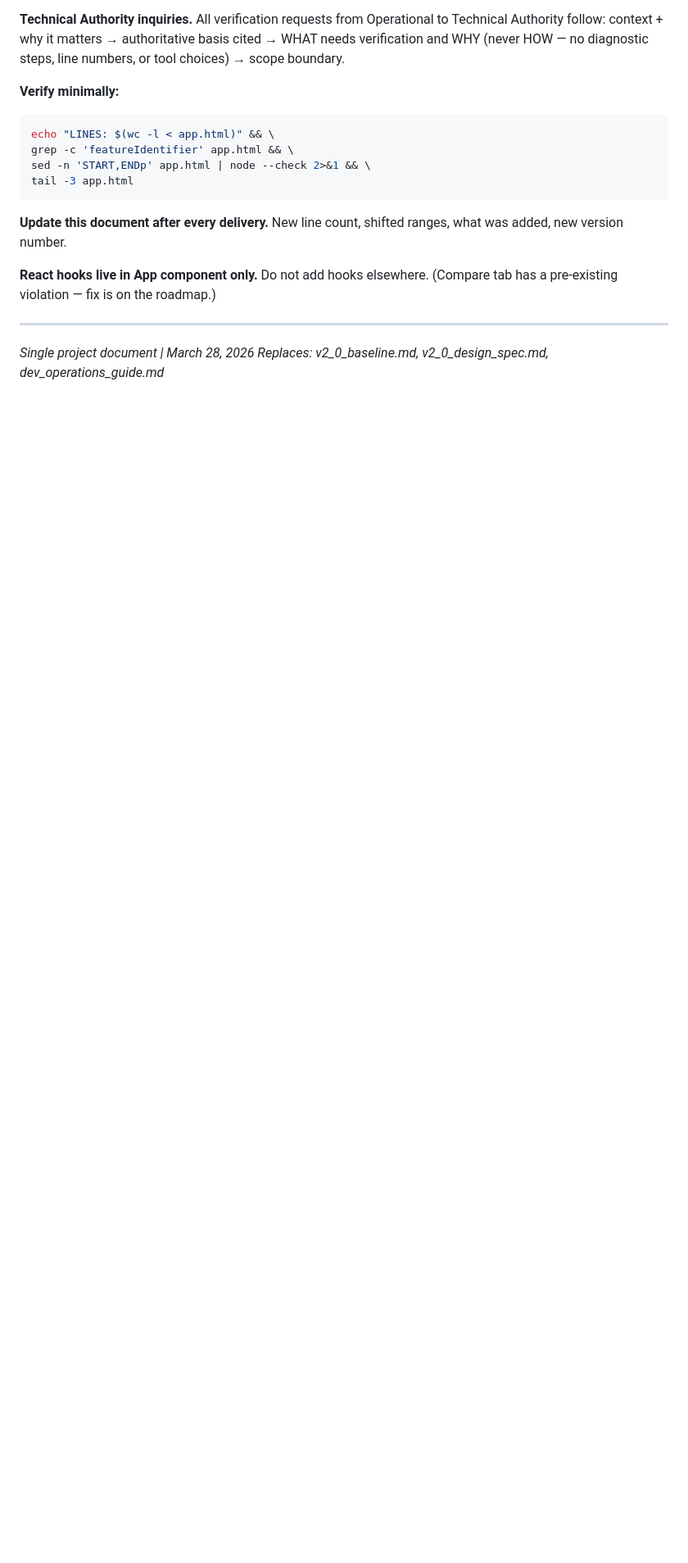
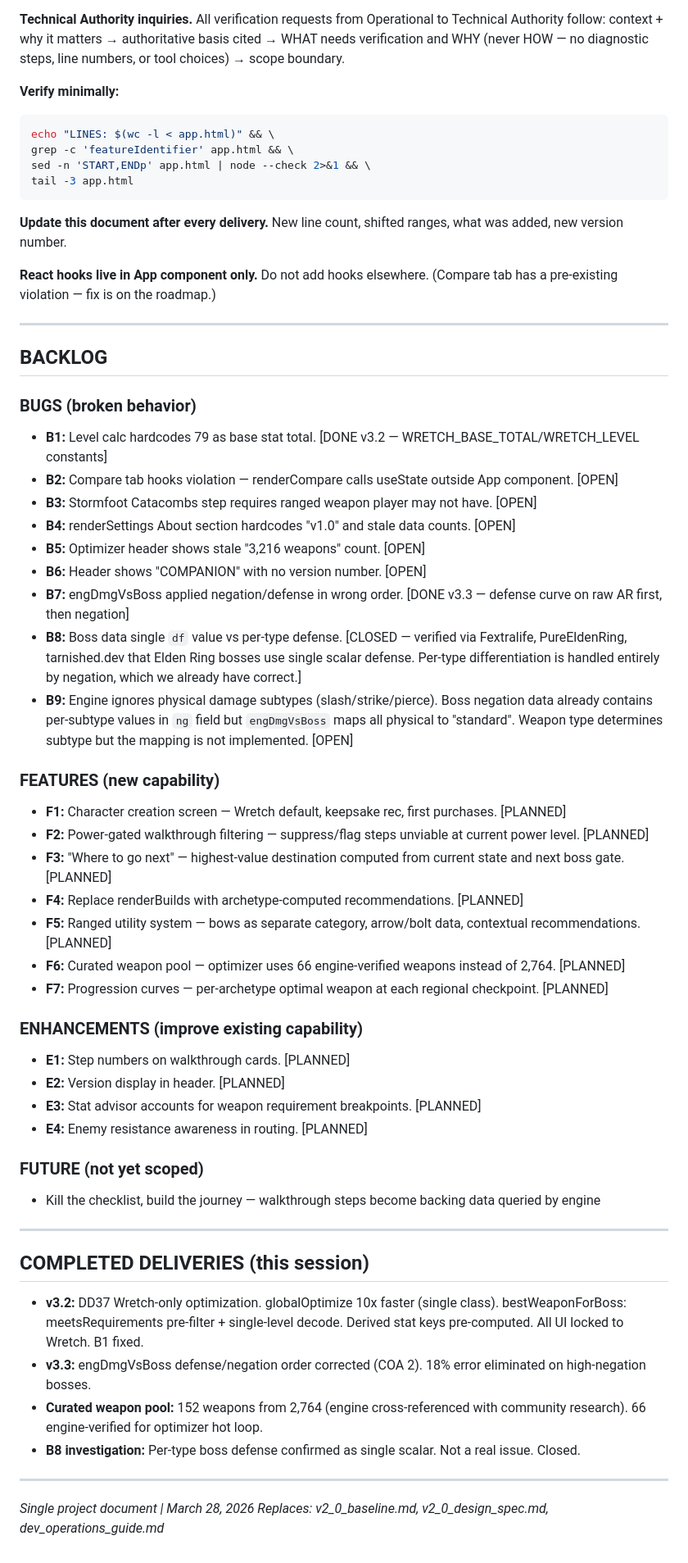
Before and after one commit to ThePeoplesGunny/Elden-Ring, a Markdown page: tarnished_companion_project.md, the part around the change. Shown at 82% size. Drawn GitHub-style; blank space fills up the shorter version.

Commit message:
Restore backlog, close B8, scope B9, add completed deliveries
B8 closed: verified via Fextralife/PureEldenRing/tarnished.dev that
Elden Ring bosses use single scalar defense, not per-type. Per-type
differentiation handled entirely by negation (already correct).

B9 scoped: physical subtype (slash/strike/pierce) implementation.
Data exists in ng field, weapon type determines subtype, needs
~15 line mapping in engDmgVsBoss. Impact: 50 percentage point
swing on undead bosses (Tibia Mariner strike -40 vs standard 10).

Added F5-F7 and completed deliveries section to backlog.

Co-Authored-By: Claude Opus 4.6 (1M context) <noreply@anthropic.com>

```diff
--- a/tarnished_companion_project.md
+++ b/tarnished_companion_project.md
@@ -208,5 +208,47 @@ tail -3 app.html
 
 ---
 
+## BACKLOG
+
+### BUGS (broken behavior)
+- **B1:** Level calc hardcodes 79 as base stat total. [DONE v3.2 — WRETCH_BASE_TOTAL/WRETCH_LEVEL constants]
+- **B2:** Compare tab hooks violation — renderCompare calls useState outside App component. [OPEN]
+- **B3:** Stormfoot Catacombs step requires ranged weapon player may not have. [OPEN]
+- **B4:** renderSettings About section hardcodes "v1.0" and stale data counts. [OPEN]
+- **B5:** Optimizer header shows stale "3,216 weapons" count. [OPEN]
+- **B6:** Header shows "COMPANION" with no version number. [OPEN]
+- **B7:** engDmgVsBoss applied negation/defense in wrong order. [DONE v3.3 — defense curve on raw AR first, then negation]
+- **B8:** Boss data single `df` value vs per-type defense. [CLOSED — verified via Fextralife, PureEldenRing, tarnished.dev that Elden Ring bosses use single scalar defense. Per-type differentiation is handled entirely by negation, which we already have correct.]
+- **B9:** Engine ignores physical damage subtypes (slash/strike/pierce). Boss negation data already contains per-subtype values in `ng` field but `engDmgVsBoss` maps all physical to "standard". Weapon type determines subtype but the mapping is not implemented. [OPEN]
+
+### FEATURES (new capability)
+- **F1:** Character creation screen — Wretch default, keepsake rec, first purchases. [PLANNED]
+- **F2:** Power-gated walkthrough filtering — suppress/flag steps unviable at current power level. [PLANNED]
+- **F3:** "Where to go next" — highest-value destination computed from current state and next boss gate. [PLANNED]
+- **F4:** Replace renderBuilds with archetype-computed recommendations. [PLANNED]
+- **F5:** Ranged utility system — bows as separate category, arrow/bolt data, contextual recommendations. [PLANNED]
+- **F6:** Curated weapon pool — optimizer uses 66 engine-verified weapons instead of 2,764. [PLANNED]
+- **F7:** Progression curves — per-archetype optimal weapon at each regional checkpoint. [PLANNED]
+
+### ENHANCEMENTS (improve existing capability)
+- **E1:** Step numbers on walkthrough cards. [PLANNED]
+- **E2:** Version display in header. [PLANNED]
+- **E3:** Stat advisor accounts for weapon requirement breakpoints. [PLANNED]
+- **E4:** Enemy resistance awareness in routing. [PLANNED]
+
+### FUTURE (not yet scoped)
+- Kill the checklist, build the journey — walkthrough steps become backing data queried by engine
+
+---
+
+## COMPLETED DELIVERIES (this session)
+
+- **v3.2:** DD37 Wretch-only optimization. globalOptimize 10x faster (single class). bestWeaponForBoss: meetsRequirements pre-filter + single-level decode. Derived stat keys pre-computed. All UI locked to Wretch. B1 fixed.
+- **v3.3:** engDmgVsBoss defense/negation order corrected (COA 2). 18% error eliminated on high-negation bosses.
+- **Curated weapon pool:** 152 weapons from 2,764 (engine cross-referenced with community research). 66 engine-verified for optimizer hot loop.
+- **B8 investigation:** Per-type boss defense confirmed as single scalar. Not a real issue. Closed.
+
+---
+
 *Single project document | March 28, 2026*
 *Replaces: v2_0_baseline.md, v2_0_design_spec.md, dev_operations_guide.md*
```
